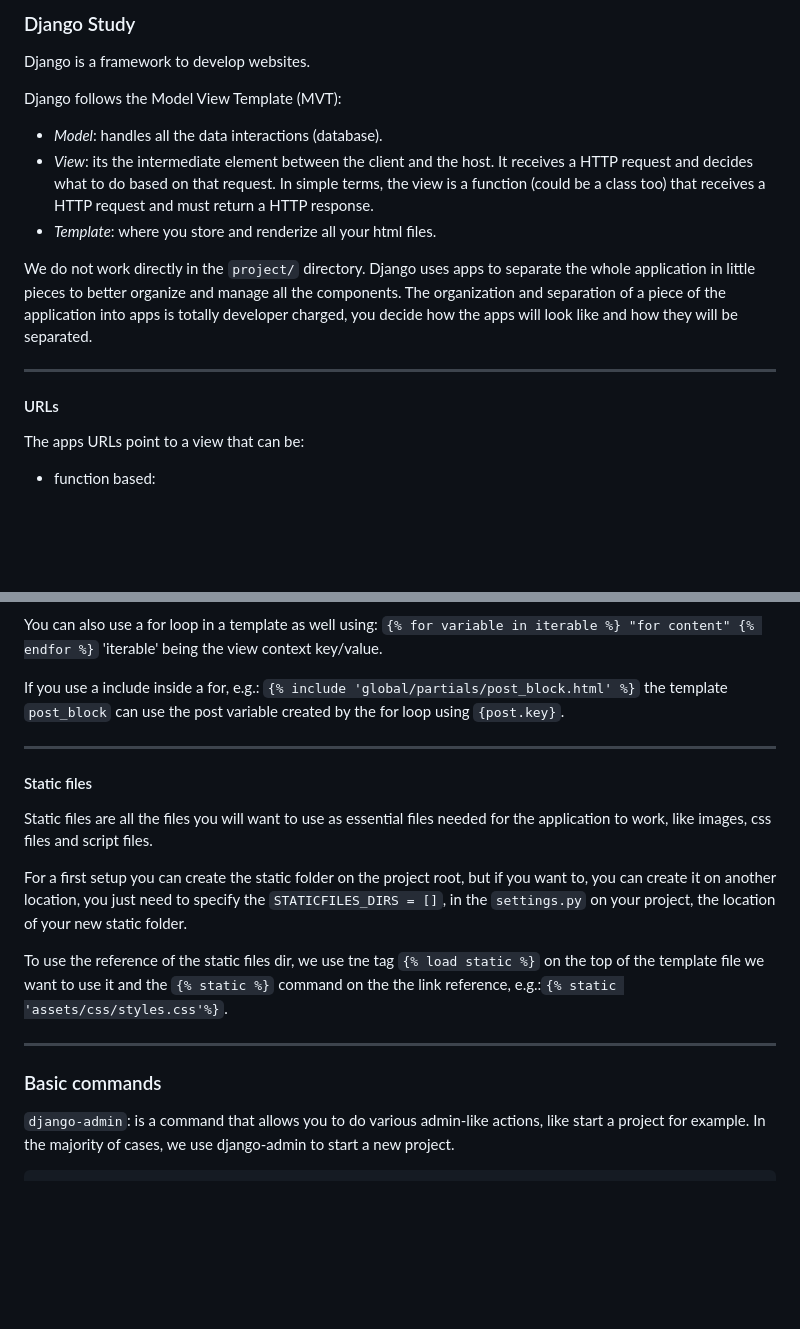
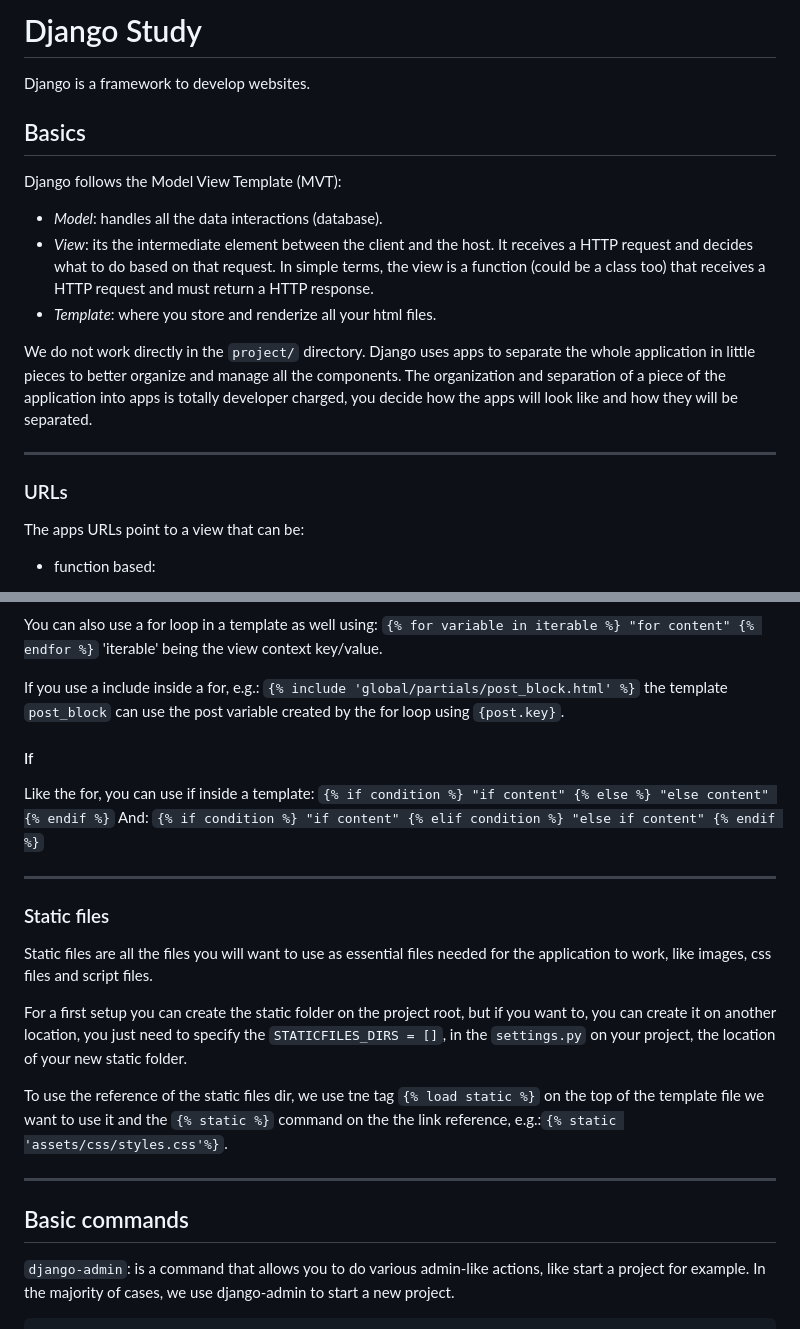
Before and after one commit to gaaiuss/django-study, a Markdown page: README.md, 2 parts joined by grey strips. GitHub-like rendering; blank space fills up the shorter version.

```diff
--- a/README.md
+++ b/README.md
@@ -1,6 +1,8 @@
-### Django Study
+# Django Study
 
 Django is a framework to develop websites.
+
+## Basics
 
 Django follows the Model View Template (MVT):
 
@@ -19,7 +21,7 @@ and how they will be separated.
 
 ---
 
-#### URLs
+### URLs
 
 The apps URLs point to a view that can be:
 
@@ -95,9 +137,16 @@ If you use a include inside a for, e.g.:
 `{% include 'global/partials/post_block.html' %}` the template `post_block`
 can use the post variable created by the for loop using `{post.key}`.
 
+#### If
+
+Like the for, you can use if inside a template:
+`{% if condition %} "if content" {% else %} "else content" {% endif %}`
+And:
+`{% if condition %} "if content" {% elif condition %} "else if content" {% endif %}`
+
 ---
 
-#### Static files
+### Static files
 
 Static files are all the files you will want to use as essential files needed for
 the application to work, like images, css files and script files.
@@ -113,7 +162,7 @@ on the the link reference, e.g.:`{% static 'assets/css/styles.css'%}`.
 
 ---
 
-### Basic commands
+## Basic commands
 
 `django-admin`: is a command that allows you to do various admin-like actions,
 like start a project for example. In the majority of cases, we use django-admin
```
Also changed, not shown: other parts of README.md (+42 -2 lines).
